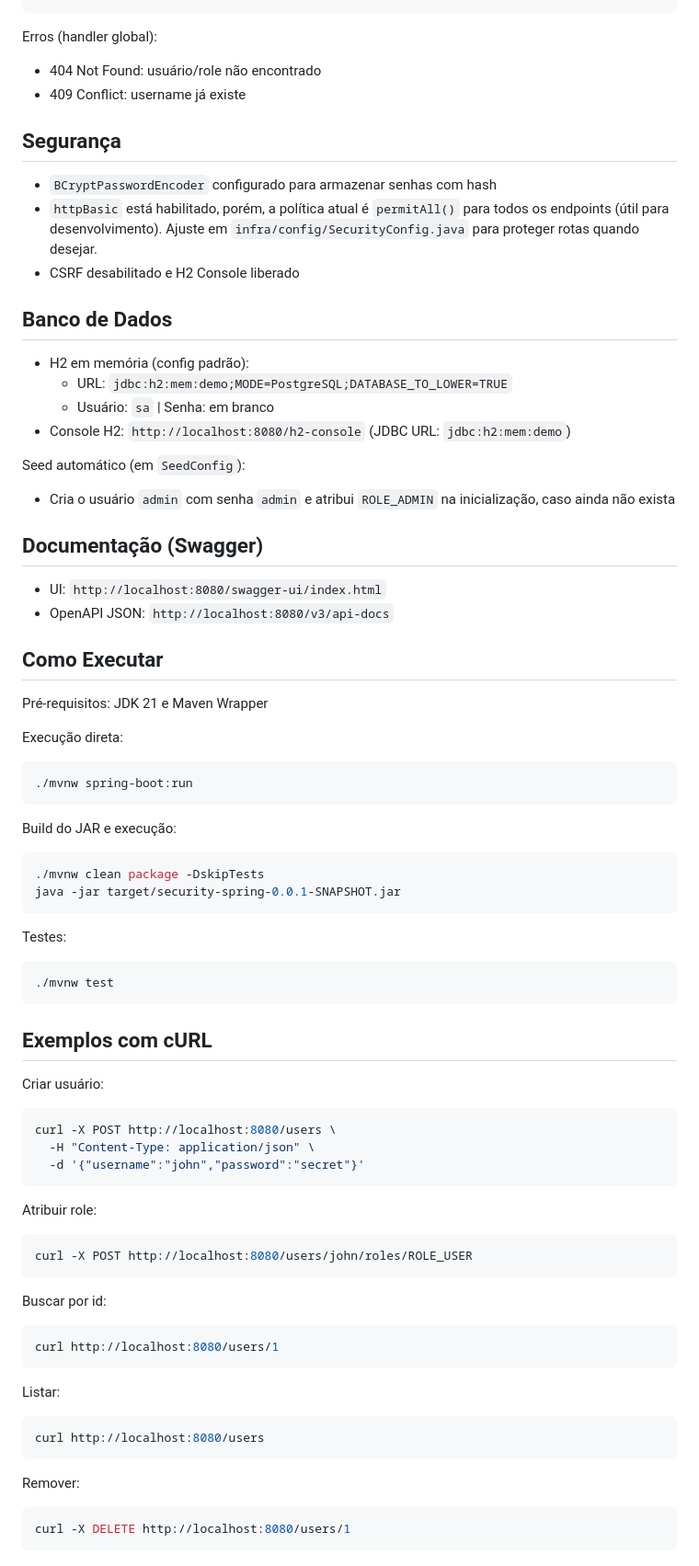
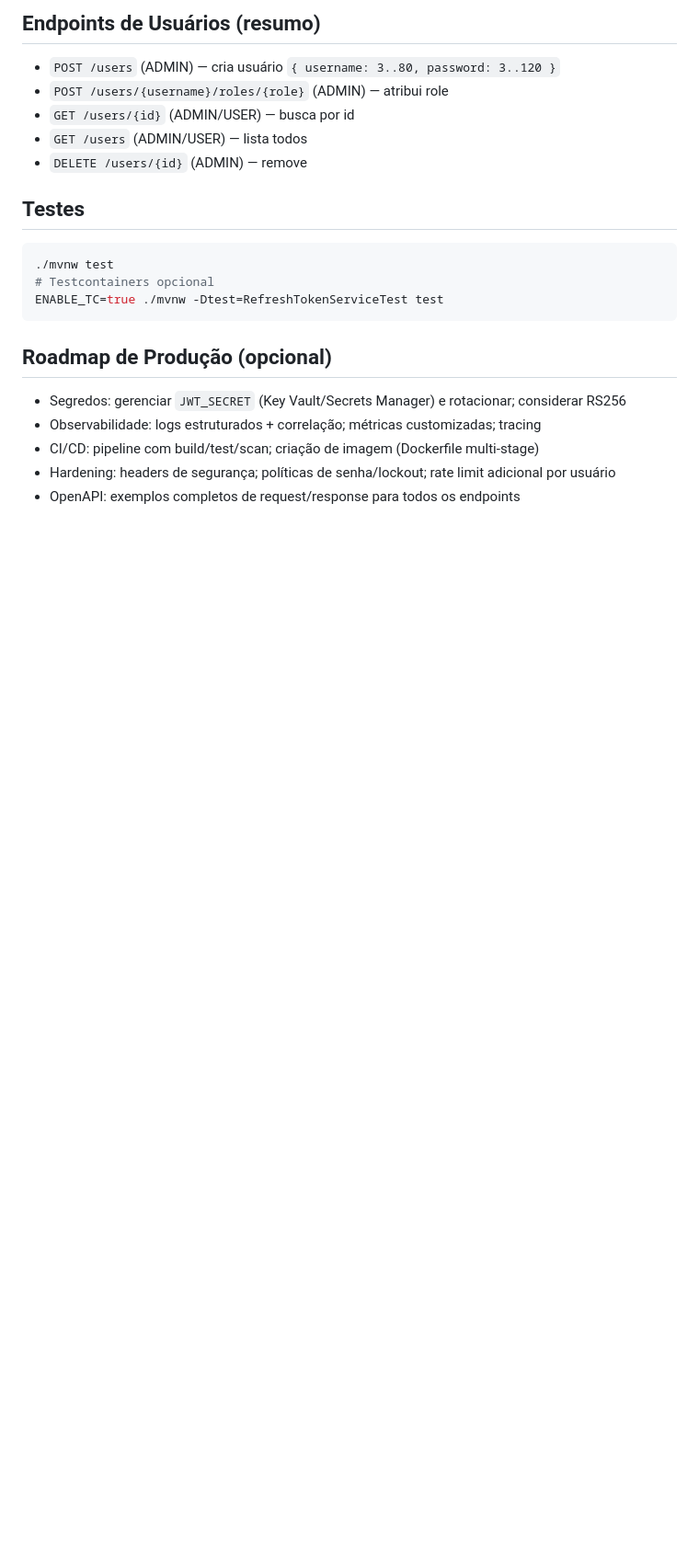
Before and after one commit to jeffhenryson/mahal-commerce, a Markdown page: README.md, the part around one of its changes. Shown at 92% size. GitHub-like rendering; blank space fills up the shorter version.

Commit message:
feat: update Readme.md

````diff
--- a/README.md
+++ b/README.md
@@ -50,70 +75,20 @@ Formato de `UserResponseDTO`:
+## Endpoints de Usuários (resumo)
+- `POST /users` (ADMIN) — cria usuário `{ username: 3..80, password: 3..120 }`
+- `POST /users/{username}/roles/{role}` (ADMIN) — atribui role
+- `GET /users/{id}` (ADMIN/USER) — busca por id
+- `GET /users` (ADMIN/USER) — lista todos
+- `DELETE /users/{id}` (ADMIN) — remove
+
+## Testes
+```bash
+./mvnw test
+# Testcontainers opcional
+ENABLE_TC=true ./mvnw -Dtest=RefreshTokenServiceTest test
 ```
 
-Erros (handler global):
-- 404 Not Found: usuário/role não encontrado
-- 409 Conflict: username já existe
-
-## Segurança
-- `BCryptPasswordEncoder` configurado para armazenar senhas com hash
-- `httpBasic` está habilitado, porém, a política atual é `permitAll()` para todos os endpoints (útil para desenvolvimento). Ajuste em `infra/config/SecurityConfig.java` para proteger rotas quando desejar.
-- CSRF desabilitado e H2 Console liberado
-
-## Banco de Dados
-- H2 em memória (config padrão):
-  - URL: `jdbc:h2:mem:demo;MODE=PostgreSQL;DATABASE_TO_LOWER=TRUE`
-  - Usuário: `sa` | Senha: em branco
-- Console H2: `http://localhost:8080/h2-console` (JDBC URL: `jdbc:h2:mem:demo`)
-
-Seed automático (em `SeedConfig`):
-- Cria o usuário `admin` com senha `admin` e atribui `ROLE_ADMIN` na inicialização, caso ainda não exista
-
-## Documentação (Swagger)
-- UI: `http://localhost:8080/swagger-ui/index.html`
-- OpenAPI JSON: `http://localhost:8080/v3/api-docs`
-
-## Como Executar
-Pré-requisitos: JDK 21 e Maven Wrapper
-
-Execução direta:
-```bash
-./mvnw spring-boot:run
-```
-
-Build do JAR e execução:
-```bash
-./mvnw clean package -DskipTests
-java -jar target/security-spring-0.0.1-SNAPSHOT.jar
-```
-
-Testes:
-```bash
-./mvnw test
-```
-
-## Exemplos com cURL
-Criar usuário:
-```bash
-curl -X POST http://localhost:8080/users \
-  -H "Content-Type: application/json" \
-  -d '{"username":"john","password":"secret"}'
-```
-
-Atribuir role:
-```bash
-curl -X POST http://localhost:8080/users/john/roles/ROLE_USER
-```
-
-Buscar por id:
-```bash
-curl http://localhost:8080/users/1
-```
-
-Listar:
-```bash
-curl http://localhost:8080/users
-```
-
-Remover:
-```bash
-curl -X DELETE http://localhost:8080/users/1
-```
+## Roadmap de Produção (opcional)
+- Segredos: gerenciar `JWT_SECRET` (Key Vault/Secrets Manager) e rotacionar; considerar RS256
+- Observabilidade: logs estruturados + correlação; métricas customizadas; tracing
+- CI/CD: pipeline com build/test/scan; criação de imagem (Dockerfile multi-stage)
+- Hardening: headers de segurança; políticas de senha/lockout; rate limit adicional por usuário
+- OpenAPI: exemplos completos de request/response para todos os endpoints
````
Also changed, not shown: other parts of README.md (+66 -41 lines).
